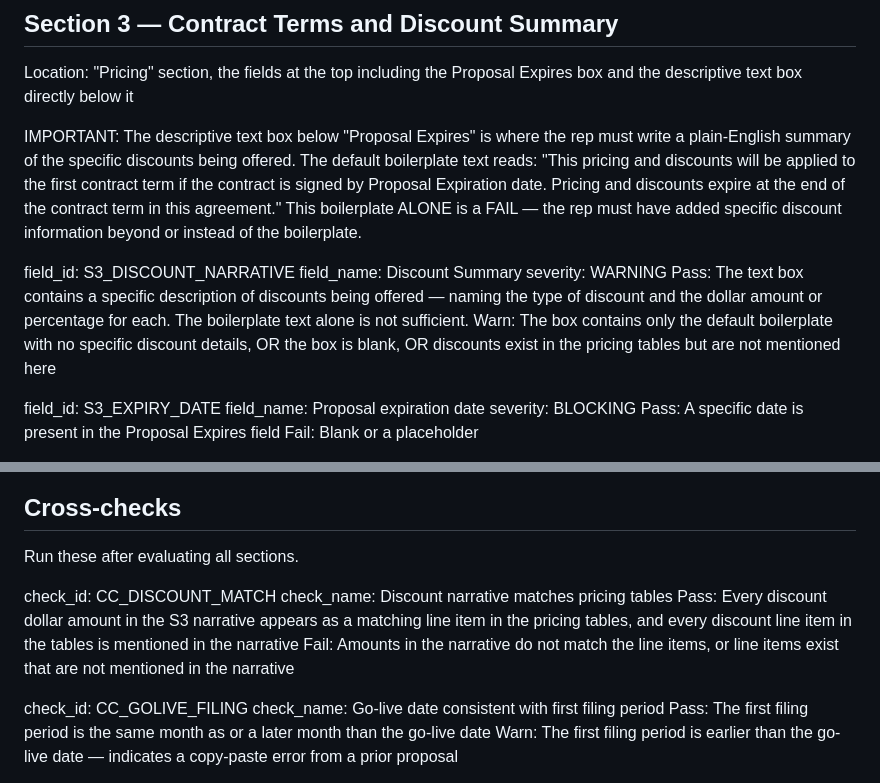
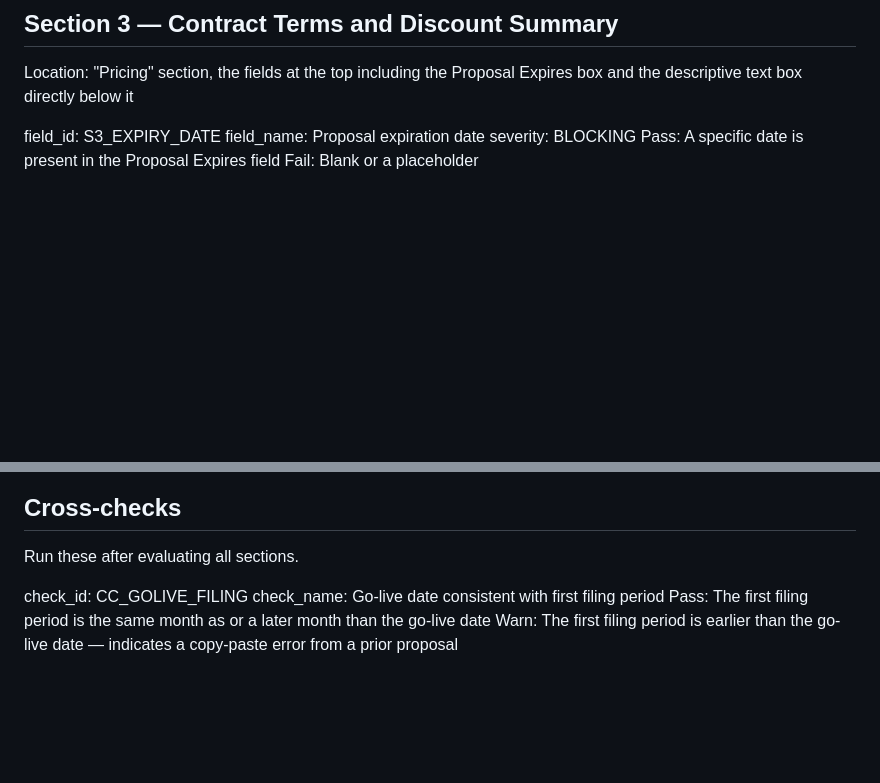
Before and after one commit to purpleturkey-taxcloud/proposal-qa-agent, a Markdown page: system_prompt.md, 2 parts joined by grey strips. Rendered like a GitHub page; blank space fills up the shorter version.

Commit message:
Remove Discount Summary check and related cross-check

```diff
--- a/system_prompt.md
+++ b/system_prompt.md
@@ -135,14 +135,6 @@ Warn: All states show dashes — no filing scope is defined
 ## Section 3 — Contract Terms and Discount Summary
 
 Location: "Pricing" section, the fields at the top including the Proposal Expires box and the descriptive text box directly below it
-
-IMPORTANT: The descriptive text box below "Proposal Expires" is where the rep must write a plain-English summary of the specific discounts being offered. The default boilerplate text reads: "This pricing and discounts will be applied to the first contract term if the contract is signed by Proposal Expiration date. Pricing and discounts expire at the end of the contract term in this agreement." This boilerplate ALONE is a FAIL — the rep must have added specific discount information beyond or instead of the boilerplate.
-
-field_id: S3_DISCOUNT_NARRATIVE
-field_name: Discount Summary
-severity: WARNING
-Pass: The text box contains a specific description of discounts being offered — naming the type of discount and the dollar amount or percentage for each. The boilerplate text alone is not sufficient.
-Warn: The box contains only the default boilerplate with no specific discount details, OR the box is blank, OR discounts exist in the pricing tables but are not mentioned here
 
 field_id: S3_EXPIRY_DATE
 field_name: Proposal expiration date
@@ -316,11 +308,6 @@ Skip if: ACH is not mentioned
 
 Run these after evaluating all sections.
 
-check_id: CC_DISCOUNT_MATCH
-check_name: Discount narrative matches pricing tables
-Pass: Every discount dollar amount in the S3 narrative appears as a matching line item in the pricing tables, and every discount line item in the tables is mentioned in the narrative
-Fail: Amounts in the narrative do not match the line items, or line items exist that are not mentioned in the narrative
-
 check_id: CC_GOLIVE_FILING
 check_name: Go-live date consistent with first filing period
 Pass: The first filing period is the same month as or a later month than the go-live date
```
